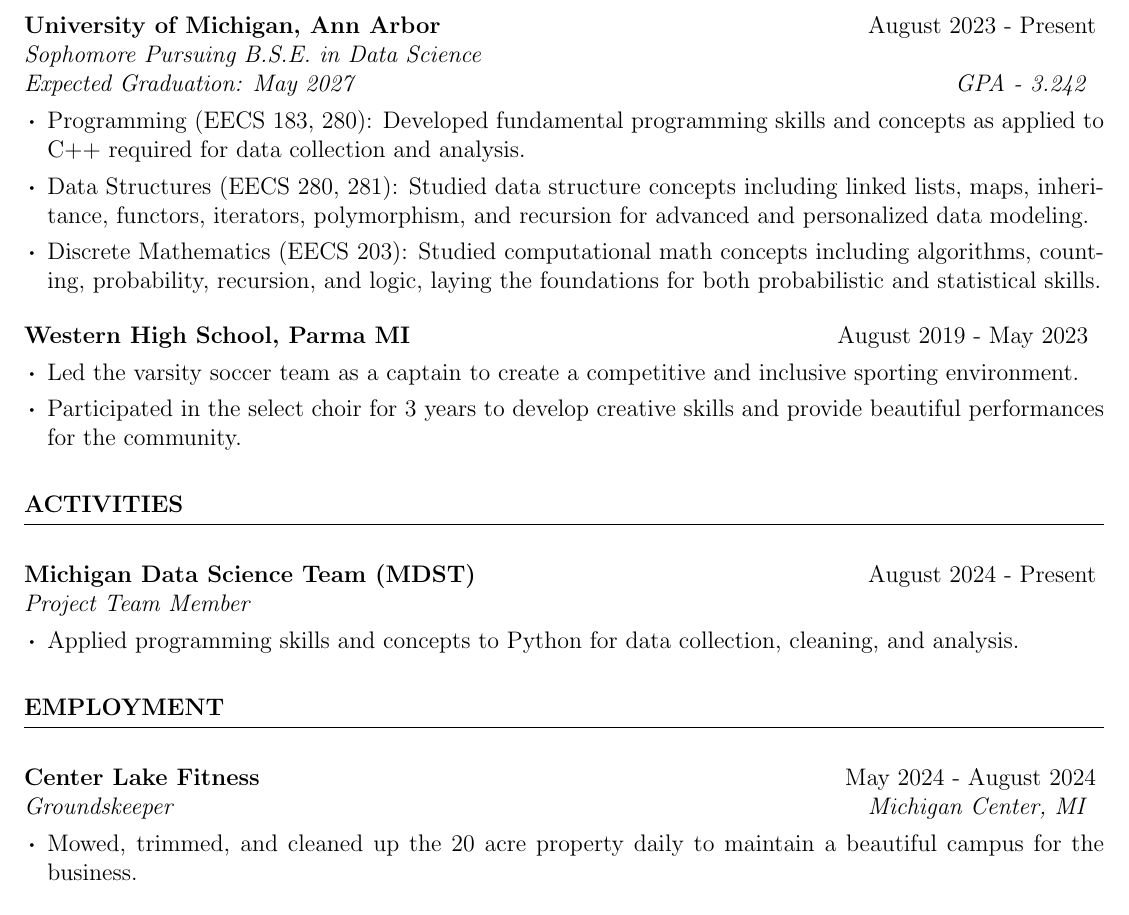
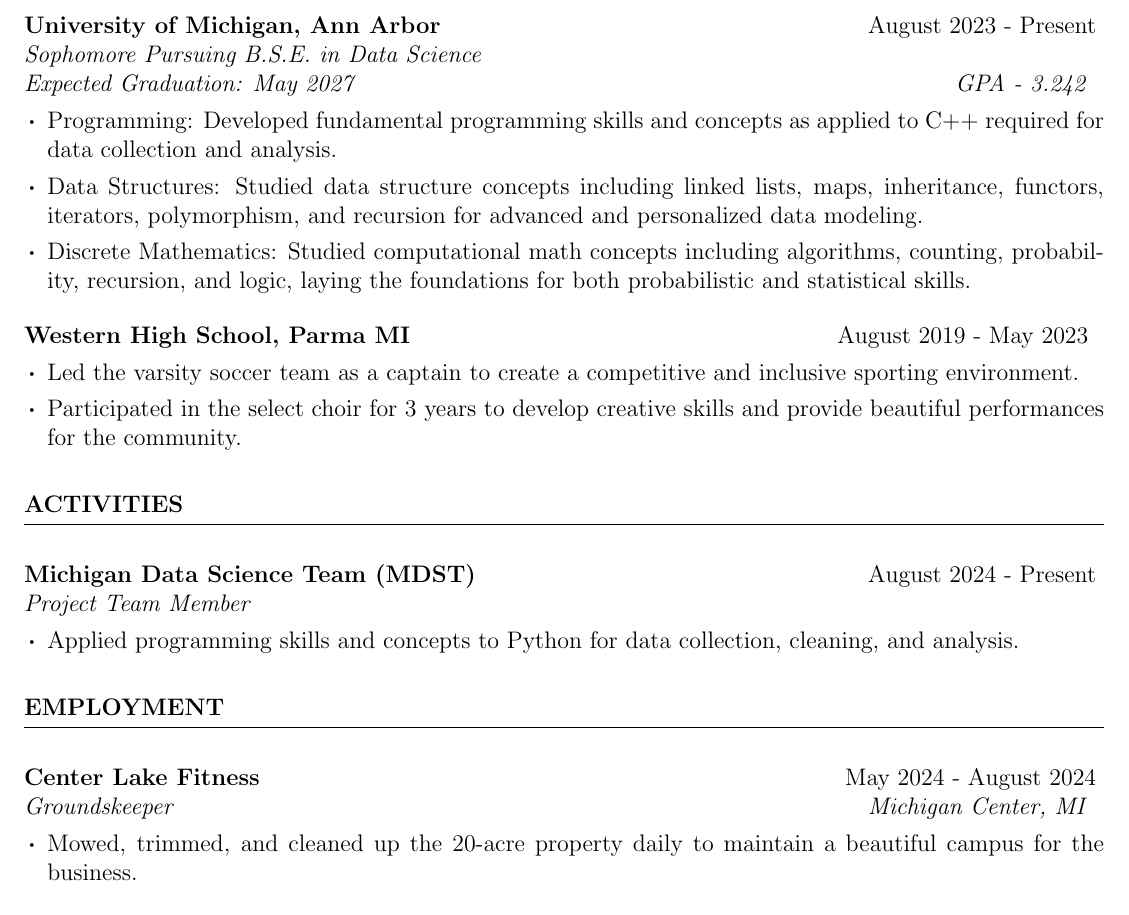
Before and after one commit to silasfalde/resume, a LaTeX CV (resume.tex): part of the page, cut so that both start at the same text. Compiled offline with pdfLaTeX.

Commit message:
finished

```diff
--- a/resume.tex
+++ b/resume.tex
@@ -8,10 +8,10 @@
 % Education
 \begin{rSection}{Education}
 	\begin{rSubsection}{University of Michigan, Ann Arbor}{August 2023 - Present}{Sophomore Pursuing B.S.E. in Data Science \\ Expected Graduation: May 2027}{GPA - 3.242}
-		\item Programming (EECS 183, 280): Developed fundamental programming skills and concepts as applied to C++ required for data collection and analysis. % Gained experience working as both a programming team member and leader with many projects including text comprehension, image resizing, and a terminal-based game.
-		\item Data Structures (EECS 280, 281): Studied data structure concepts including linked lists, maps, inheritance, functors, iterators, polymorphism, and recursion for advanced and personalized data modeling. % Worked both individually and on a team for many projects including matrix implementations, a euchre game, and a machine learning social media post classifier.
+		\item Programming: Developed fundamental programming skills and concepts as applied to C++ required for data collection and analysis. % Gained experience working as both a programming team member and leader with many projects including text comprehension, image resizing, and a terminal-based game.
+		\item Data Structures: Studied data structure concepts including linked lists, maps, inheritance, functors, iterators, polymorphism, and recursion for advanced and personalized data modeling. % Worked both individually and on a team for many projects including matrix implementations, a euchre game, and a machine learning social media post classifier.
 		% \item Linear Algebra (MATH 214): Explored linear algebra concepts including linear equations, linear transformations, subspaces, and orthogonality. Applied concepts to linear programming, error-correcting codes, and 3D computer graphical computation.
-		\item Discrete Mathematics (EECS 203): Studied computational math concepts including algorithms, counting, probability, recursion, and logic, laying the foundations for both probabilistic and statistical skills.
+		\item Discrete Mathematics: Studied computational math concepts including algorithms, counting, probability, recursion, and logic, laying the foundations for both probabilistic and statistical skills.
 	\end{rSubsection}
 
 	\begin{rSubsection}{Western High School, Parma MI}{August 2019 - May 2023}{}{GPA - 3.963}
@@ -30,7 +30,7 @@
 % Employment
 \begin{rSection}{Employment}
 	\begin{rSubsection}{Center Lake Fitness}{May 2024 - August 2024}{Groundskeeper}{Michigan Center, MI}
-		\item Mowed, trimmed, and cleaned up the 20 acre property daily to maintain a beautiful campus for the business.
+		\item Mowed, trimmed, and cleaned up the 20-acre property daily to maintain a beautiful campus for the business.
 	\end{rSubsection}
 
 	\begin{rSubsection}{Michigan Soccer Referee Association}{March 2022 - September 2022}{Certified Grassroots Referee}{Jackson, MI}
```
Also changed, not shown: resume.pdf, resume.tex (2 more changed lines), 6 other files.
